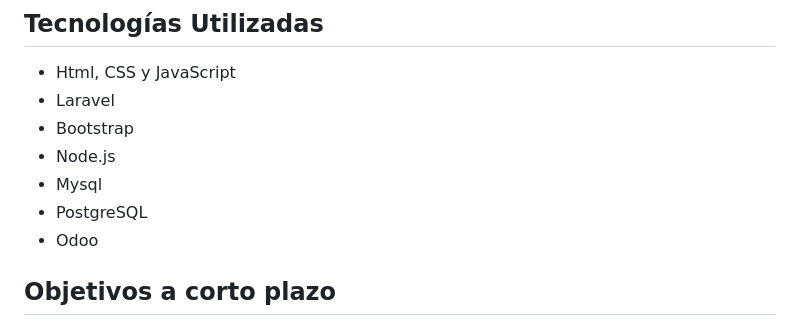
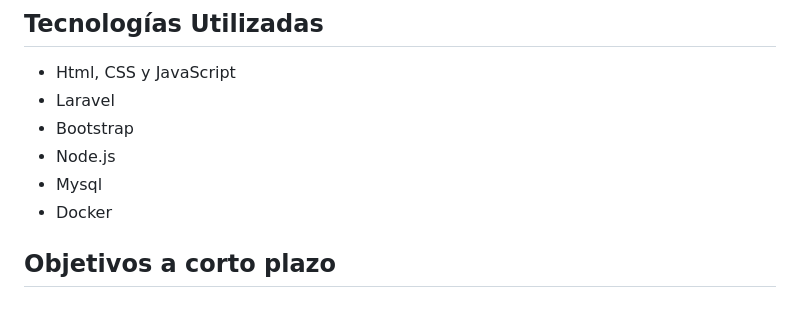
Before and after one commit to AntonioMartinSosa/ProyectoPFC, a Markdown page: README.md, the part around the change. Drawn GitHub-style.

```diff
--- a/README.md
+++ b/README.md
@@ -16,8 +16,7 @@ Nuestro propósito es simplificar procesos laboriosos para las empresas, mejoran
 - Bootstrap
 - Node.js
 - Mysql
-- PostgreSQL
-- Odoo
+- Docker
 
 ## Objetivos a corto plazo
 
```
